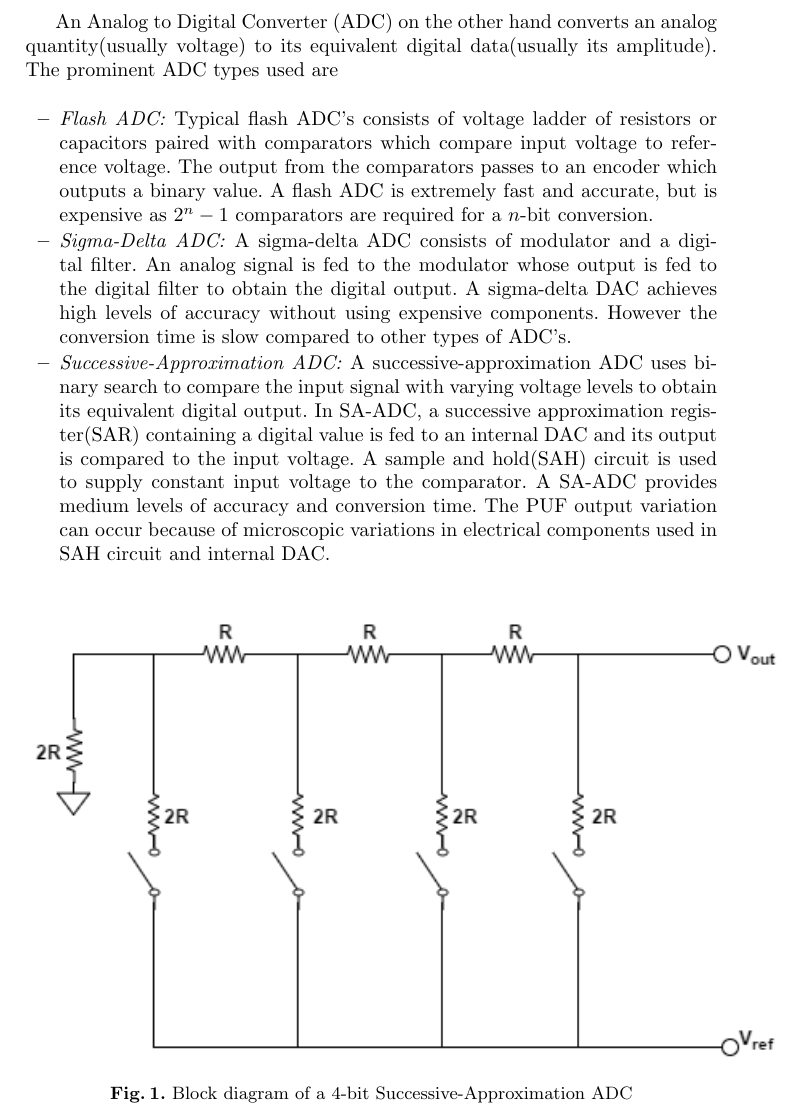
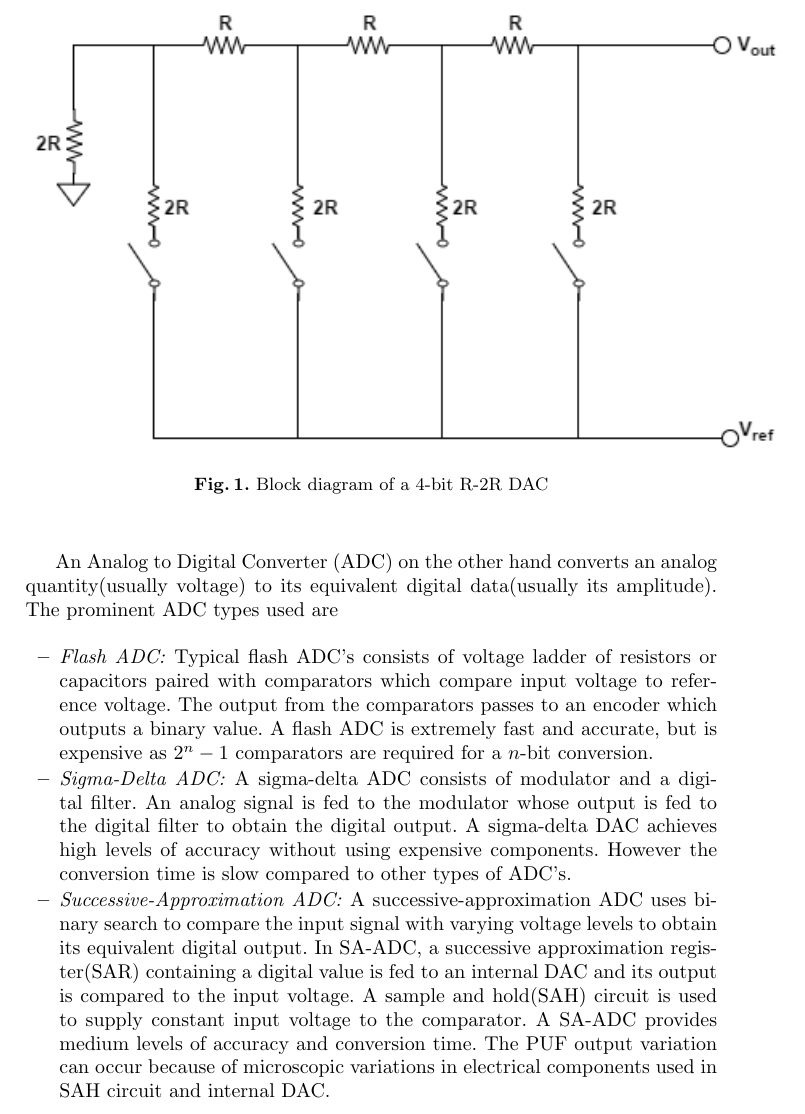
Before and after one commit to nithinjs88/PUF_Paper, a LaTeX paper (cca.tex, which reads paper.tex): part of page 4 of 5, cut so that both start at the same text. Compiled offline with pdfLaTeX.

Commit message:
R-2R DAC correction

```diff
--- a/paper.tex
+++ b/paper.tex
@@ -103,6 +103,11 @@ The PUFs seen so far are non intrinsic PUFs where randomness is explicitly intro
 %Disadvantage of intrinsic puf and why our model is better.
 \section{ADC and DAC}
 A Digital to Analog Converter(DAC) as the name suggests converts digital data to an analog quantity like voltage. A n-bit DAC can be constructed easily using a R-2R ladder which consists of n R-2R networks. Each network is fed with a reference voltage(say $V_{ref}$) for a set bit or zero voltage for a 0 bit. A R-2R network in the ladder causes the voltage to be split accordingly to its bit position. For a n-bit DAC, output voltage varies from 0 to $(1-\frac{1}{2^{n}})*V_{ref}$ in steps of $\frac{1}{2^{n}}*V_{ref}$. A R-2R DAC suffers from thermal noise which increases with resistance and temperature. The PUF output variation can occur because of microscopic variations in the resistors and switches used.
+\begin{figure}[H]
+\includegraphics[scale=0.8]{SA-ADC.png}
+\centering
+\caption{Block diagram of a 4-bit R-2R DAC}
+\end{figure}
 
 An Analog to Digital Converter (ADC) on the other hand converts an analog quantity(usually voltage) to its equivalent digital data(usually its amplitude). The prominent ADC types used are
 \begin{itemize}
@@ -110,11 +115,7 @@ An Analog to Digital Converter (ADC) on the other hand converts an analog quanti
 \item \textit{Sigma-Delta ADC:} A sigma-delta ADC consists of modulator and a digital filter. An analog signal is fed to the modulator whose output is fed to the digital filter to obtain the digital output. A sigma-delta DAC achieves high levels of accuracy without using expensive components. However the conversion time is slow compared to other types of ADC's.
 \item \textit{Successive-Approximation ADC:} A successive-approximation ADC uses binary search to compare the input signal with varying voltage levels to obtain its equivalent digital output. In SA-ADC, a successive approximation register(SAR) containing a digital value is fed to an internal DAC and its output is compared to the input voltage. A sample and hold(SAH) circuit is used to supply constant input voltage to the comparator. A SA-ADC provides medium levels of accuracy and conversion time. The PUF output variation can occur because of microscopic variations in electrical components used in SAH circuit and internal DAC.
 %It suffers from thermal noise for capacitors($kT/C$) which increases with temperature and is inversely proportional to the capacitance. However with higher capacitance, power consumption increases and accuracy decreases and usually a trade off is required.
-\begin{figure}[H]
-\includegraphics[scale=0.8]{SA-ADC.png}
-\centering
-\caption{Block diagram of a 4-bit Successive-Approximation ADC}
-\end{figure}
+
 \end{itemize}
 
 \section{Mixed Circuit based PUF}
```
